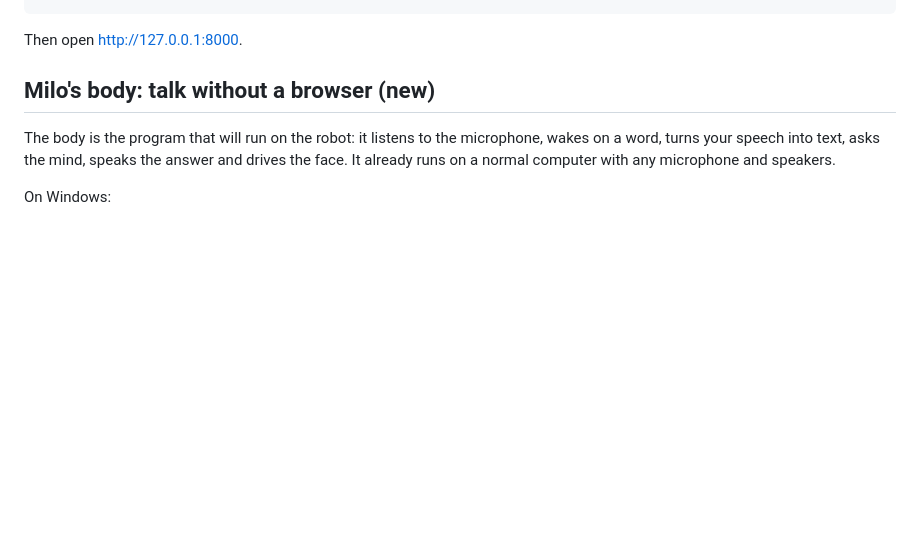
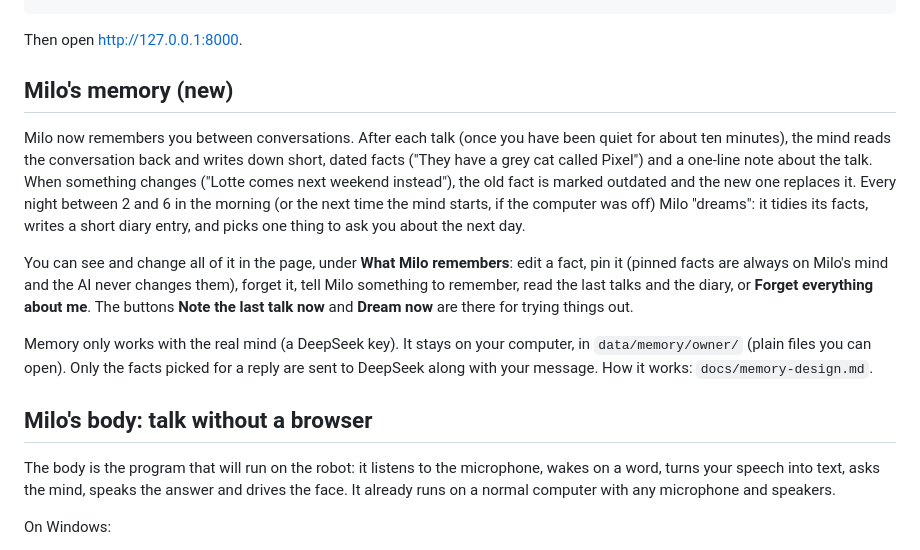
Before and after one commit to Samvs1/ARTEMIS, a Markdown page: README.md, the part around the change. Rendered like a GitHub page; blank space fills up the shorter version.

Commit message:
README and design log: Milo's memory, round 14
Co-Authored-By: Claude Opus 5.5 <noreply@anthropic.com>
Claude-Session: https://claude.ai/code/session_013KEPQ83vGhRwGJgZd6RFRa

```diff
--- a/README.md
+++ b/README.md
@@ -56,7 +56,15 @@ python3 mind/server.py             # the real thing
 
 Then open http://127.0.0.1:8000.
 
-## Milo's body: talk without a browser (new)
+## Milo's memory (new)
+
+Milo now remembers you between conversations. After each talk (once you have been quiet for about ten minutes), the mind reads the conversation back and writes down short, dated facts ("They have a grey cat called Pixel") and a one-line note about the talk. When something changes ("Lotte comes next weekend instead"), the old fact is marked outdated and the new one replaces it. Every night between 2 and 6 in the morning (or the next time the mind starts, if the computer was off) Milo "dreams": it tidies its facts, writes a short diary entry, and picks one thing to ask you about the next day.
+
+You can see and change all of it in the page, under **What Milo remembers**: edit a fact, pin it (pinned facts are always on Milo's mind and the AI never changes them), forget it, tell Milo something to remember, read the last talks and the diary, or **Forget everything about me**. The buttons **Note the last talk now** and **Dream now** are there for trying things out.
+
+Memory only works with the real mind (a DeepSeek key). It stays on your computer, in `data/memory/owner/` (plain files you can open). Only the facts picked for a reply are sent to DeepSeek along with your message. How it works: `docs/memory-design.md`.
+
+## Milo's body: talk without a browser
 
 The body is the program that will run on the robot: it listens to the microphone, wakes on a word, turns your speech into text, asks the mind, speaks the answer and drives the face. It already runs on a normal computer with any microphone and speakers.
 
```
Also changed, not shown: docs/design-log.md (+9 -0 lines).
